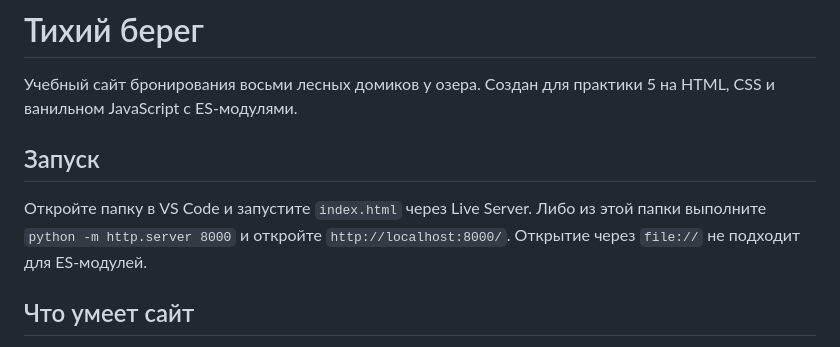
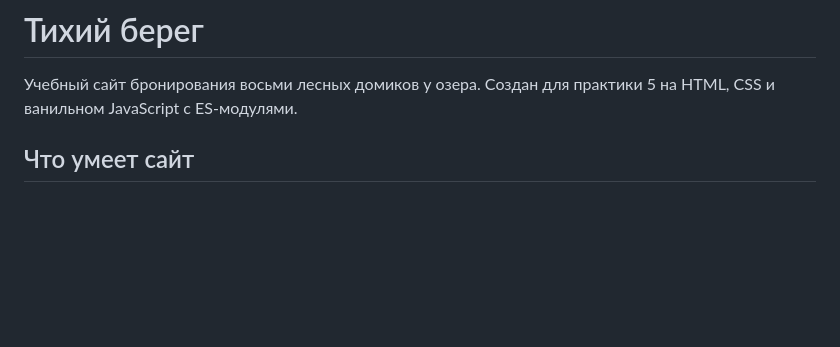
Before and after one commit to itsarisplaz/lab5_home, a Markdown page: README.md, the part around the change. GitHub-like rendering; blank space fills up the shorter version.

```diff
--- a/README.md
+++ b/README.md
@@ -1,10 +1,6 @@
 # Тихий берег
 
 Учебный сайт бронирования восьми лесных домиков у озера. Создан для практики 5 на HTML, CSS и ванильном JavaScript с ES-модулями.
-
-## Запуск
-
-Откройте папку в VS Code и запустите `index.html` через Live Server. Либо из этой папки выполните `python -m http.server 8000` и откройте `http://localhost:8000/`. Открытие через `file://` не подходит для ES-модулей.
 
 ## Что умеет сайт
 
```
